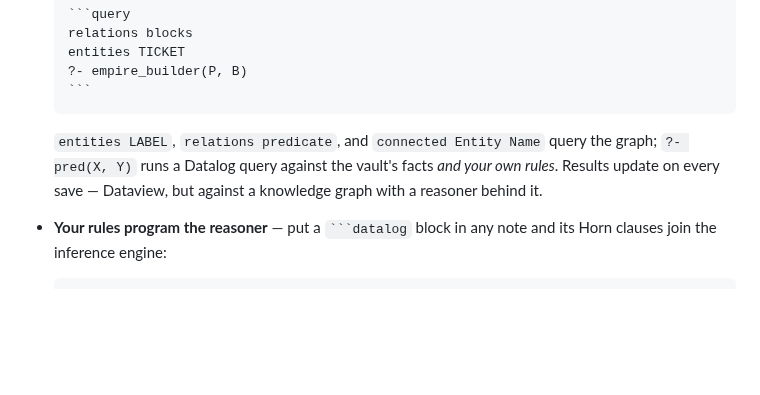
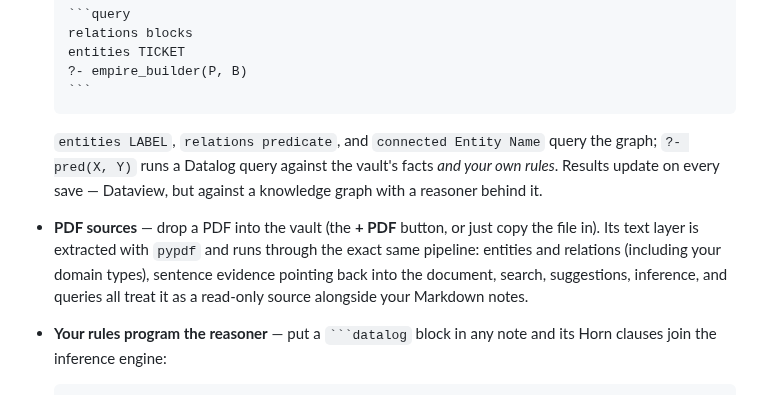
Before and after one commit to Joshuaakaspace/Graphier, a Markdown page: README.md, the part around the change. GitHub-like rendering; blank space fills up the shorter version.

`````diff
--- a/README.md
+++ b/README.md
@@ -78,6 +78,12 @@ aggregation, and a deterministic enrichment layer:
   query the graph; `?- pred(X, Y)` runs a Datalog query against the
   vault's facts *and your own rules*. Results update on every save —
   Dataview, but against a knowledge graph with a reasoner behind it.
+- **PDF sources** — drop a PDF into the vault (the **+ PDF** button, or just
+  copy the file in). Its text layer is extracted with `pypdf` and runs
+  through the exact same pipeline: entities and relations (including your
+  domain types), sentence evidence pointing back into the document,
+  search, suggestions, inference, and queries all treat it as a read-only
+  source alongside your Markdown notes.
 - **Your rules program the reasoner** — put a ```` ```datalog ```` block in
   any note and its Horn clauses join the inference engine:
 
`````
Also changed, not shown: docs/pdf-source.png (added), 8 other files.
